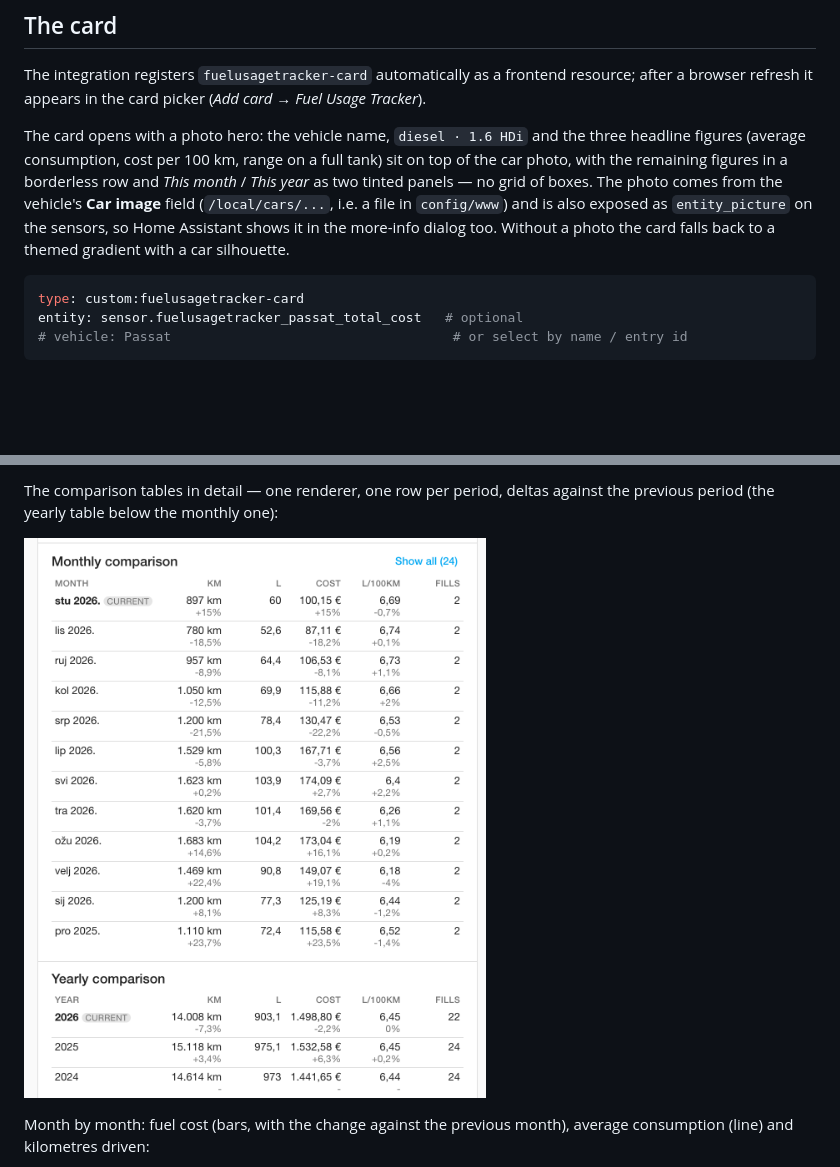
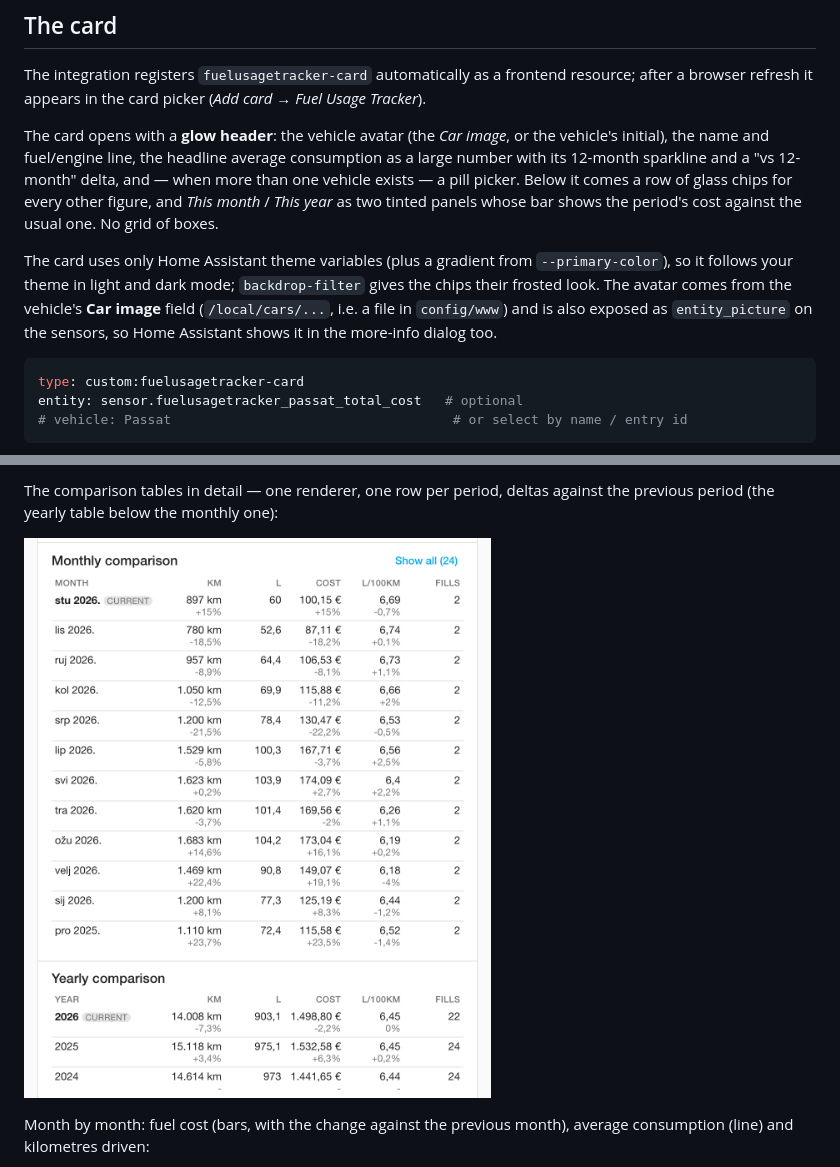
Before and after one commit to ngarafol/ha_fuel_usage_tracker, a Markdown page: README.md, 2 parts joined by grey strips. Drawn GitHub-style; pictures changed too: docs/images/card-periods-section.png; blank space fills up the shorter version.

````diff
--- a/README.md
+++ b/README.md
@@ -283,14 +283,19 @@ The integration registers `fuelusagetracker-card` automatically as a frontend
 resource; after a browser refresh it appears in the card picker (*Add card →
 Fuel Usage Tracker*).
 
-The card opens with a photo hero: the vehicle name, `diesel · 1.6 HDi` and the
-three headline figures (average consumption, cost per 100 km, range on a full
-tank) sit on top of the car photo, with the remaining figures in a borderless row
-and *This month* / *This year* as two tinted panels — no grid of boxes. The photo
-comes from the vehicle's **Car image** field (`/local/cars/...`, i.e. a file in
-`config/www`) and is also exposed as `entity_picture` on the sensors, so Home
-Assistant shows it in the more-info dialog too. Without a photo the card falls
-back to a themed gradient with a car silhouette.
+The card opens with a **glow header**: the vehicle avatar (the *Car image*, or the
+vehicle's initial), the name and fuel/engine line, the headline average consumption as a
+large number with its 12-month sparkline and a "vs 12-month" delta, and — when
+more than one vehicle exists — a pill picker. Below it comes a row of glass
+chips for every other figure, and *This month* / *This year* as two tinted panels
+whose bar shows the period's cost against the usual one. No grid of boxes.
+
+The card uses only Home Assistant theme variables (plus a gradient from
+`--primary-color`), so it follows your theme in light and dark mode; `backdrop-filter`
+gives the chips their frosted look. The avatar comes from the vehicle's **Car
+image** field (`/local/cars/...`, i.e. a file in `config/www`) and is also exposed
+as `entity_picture` on the sensors, so Home Assistant shows it in the more-info
+dialog too.
 
 ```yaml
 type: custom:fuelusagetracker-card
````
Also changed, not shown: CHANGELOG.md (+25 -0 lines), docs/ARCHITECTURE.md (+2 -2 lines), 5 other files.
